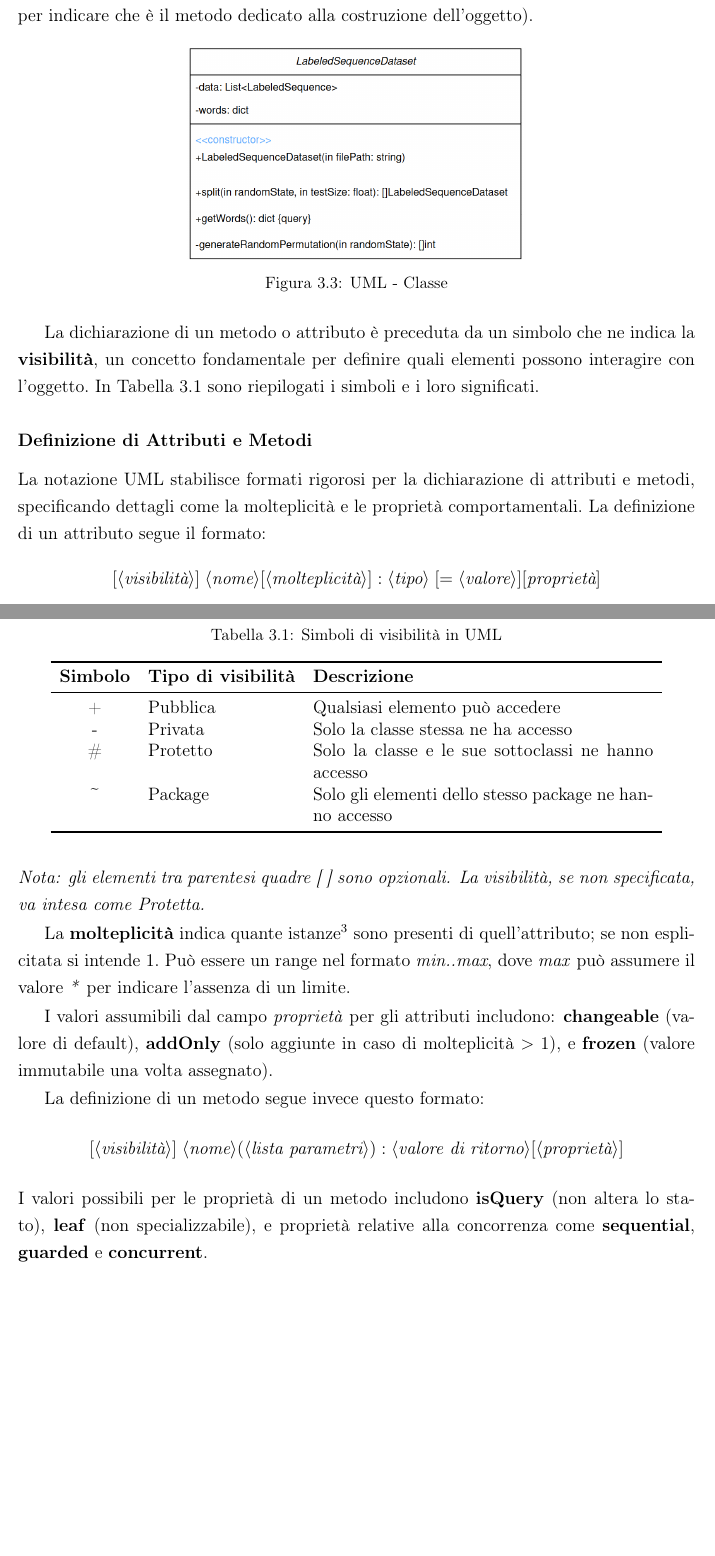
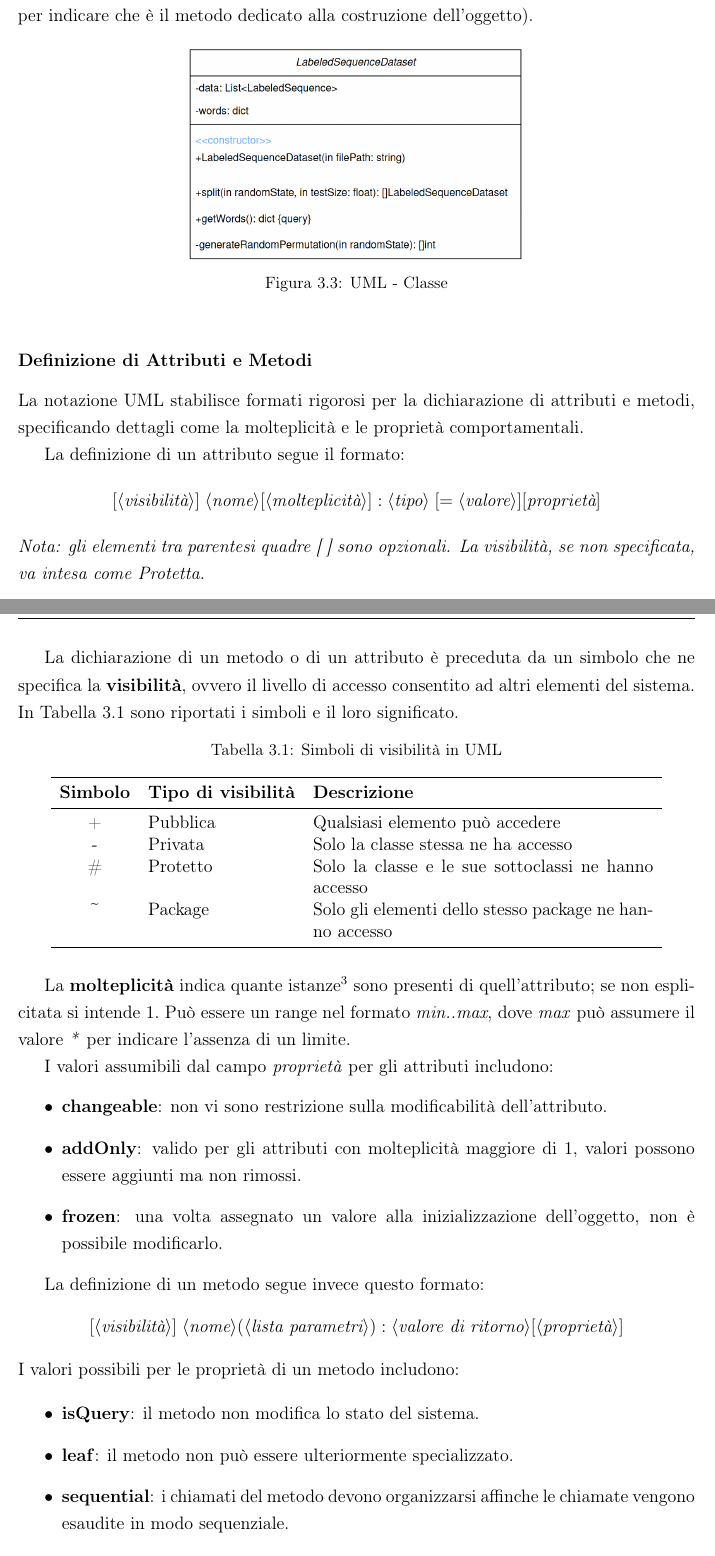
Before and after one commit to ThePino/ACPAMC-thesis, a LaTeX document (src/main.tex, which reads src/approccio-proposto/oop-uml.tex): two parts of pages 29 and 30 of 45, joined at a grey line, cut so that both start at the same text, the shorter picture padded with empty space. Compiled offline with pdfLaTeX.

Commit message:
fix(approccio-proposto): more fixes

```diff
--- a/src/approccio-proposto/oop-uml.tex
+++ b/src/approccio-proposto/oop-uml.tex
@@ -57,9 +57,21 @@ aggiungendo ulteriori significati (es. \texttt{$\ll$constructor$\gg$} per indica
     \label{fig:uml-classe-convenzioni}
 \end{figure}
 
-La dichiarazione di un metodo o attributo è preceduta da un simbolo che ne indica la \textbf{visibilità},\
-un concetto fondamentale per definire quali elementi possono interagire con l'oggetto.\
-In \autoref{tab:visibilita-uml} sono riepilogati i simboli e i loro significati.\
+
+\subsubsection{Definizione di Attributi e Metodi}
+
+La notazione UML stabilisce formati rigorosi per la dichiarazione di attributi e metodi, specificando dettagli come la molteplicità e le proprietà comportamentali.
+
+La definizione di un attributo segue il formato:
+\[
+    [\langle \textit{visibilità} \rangle] \;
+    \langle \textit{nome} \rangle [\langle \textit{molteplicità} \rangle]: \langle \textit{tipo} \rangle \;
+    [= \langle \textit{valore} \rangle][{\textit{proprietà}}]
+\]
+\textit{Nota: gli elementi tra parentesi quadre [ ] sono opzionali. La visibilità, se non specificata, va intesa come Protetta.}
+
+La dichiarazione di un metodo o di un attributo è preceduta da un simbolo che ne specifica la \textbf{visibilità}, ovvero il livello di accesso consentito ad altri elementi del sistema.\
+In \autoref{tab:visibilita-uml} sono riportati i simboli e il loro significato.
 
 \begin{table}[h!]
     \centering
@@ -77,23 +89,16 @@ In \autoref{tab:visibilita-uml} sono riepilogati i simboli e i loro significati.
     \end{tabular}
 \end{table}
 
-\subsubsection{Definizione di Attributi e Metodi}
-
-La notazione UML stabilisce formati rigorosi per la dichiarazione di attributi e metodi, specificando dettagli come la molteplicità e le proprietà comportamentali.\
-La definizione di un attributo segue il formato:
-\[
-    [\langle \textit{visibilità} \rangle] \;
-    \langle \textit{nome} \rangle [\langle \textit{molteplicità} \rangle]: \langle \textit{tipo} \rangle \;
-    [= \langle \textit{valore} \rangle][{\textit{proprietà}}]
-\]
-\textit{Nota: gli elementi tra parentesi quadre [ ] sono opzionali. La visibilità, se non specificata, va intesa come Protetta.}
-
 La \textbf{molteplicità} indica quante istanze\footnote{Un \textbf{istanza} è una instanzazione di una classe, ovvero un oggetto in esecuzione.} sono presenti di quell'attributo;\
 se non esplicitata si intende $1$.\
 Può essere un range nel formato \textit{min..max}, dove \textit{max} può assumere il valore \textit{*} per indicare l'assenza di un limite.
 
-I valori assumibili dal campo \textit{proprietà} per gli attributi includono: \textbf{changeable} (valore di default), \textbf{addOnly} (solo aggiunte in caso di molteplicità $>1$),\
-e \textbf{frozen} (valore immutabile una volta assegnato).
+I valori assumibili dal campo \textit{proprietà} per gli attributi includono:
+\begin{itemize}
+    \item \textbf{changeable}: non vi sono restrizione sulla modificabilità dell'attributo.
+    \item \textbf{addOnly}: valido per gli attributi con molteplicità maggiore di $1$, valori possono essere aggiunti ma non rimossi.
+    \item \textbf{frozen}: una volta assegnato un valore alla inizializzazione dell'oggetto, non è possibile modificarlo.
+\end{itemize}
 
 La definizione di un metodo segue invece questo formato:
 \[
@@ -103,8 +108,15 @@ La definizione di un metodo segue invece questo formato:
     : \langle \textit{valore di ritorno} \rangle
     [\langle \textit{proprietà} \rangle]
 \]
-I valori possibili per le proprietà di un metodo includono \textbf{isQuery} (non altera lo stato), \textbf{leaf} (non specializzabile),\
-e proprietà relative alla concorrenza come \textbf{sequential}, \textbf{guarded} e \textbf{concurrent}.
+I valori possibili per le proprietà di un metodo includono:
+
+\begin{itemize}
+    \item \textbf{isQuery}: il metodo non modifica lo stato del sistema.
+    \item \textbf{leaf}: il metodo non può essere ulteriormente specializzato.
+    \item \textbf{sequential}: i chiamati del metodo devono organizzarsi affinche le chiamate vengono esaudite in modo sequenziale.
+    \item \textbf{guarded}: come \textbf{sequential} ma l'oggetto chiamato si occupa della logica per essere eseguito in modo sequenziale.
+    \item \textbf{concurrent}: anche a chiamate multiple, il sistema risulta integro.
+\end{itemize}
 
 \subsubsection{Relazioni Tra Classi}
 
```
Also changed, not shown: src/approccio-proposto/descrizione.tex (+3 -3 lines), src/main.pdf, 1 other file.
